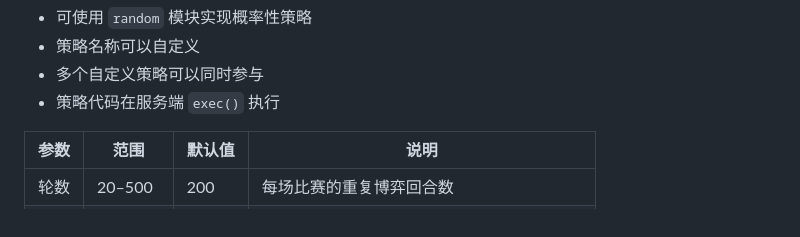
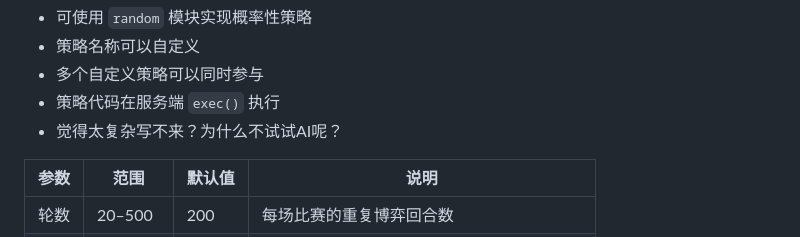
Before and after one commit to red-chamber/IPD-Tournament, a Markdown page: README.md, the part around the change. GitHub-like rendering.

```diff
--- a/README.md
+++ b/README.md
@@ -189,6 +189,7 @@ def move(my_history, opp_history):
 - 策略名称可以自定义
 - 多个自定义策略可以同时参与
 - 策略代码在服务端 `exec()` 执行
+- 觉得太复杂写不来？为什么不试试AI呢？
 
 | 参数 | 范围 | 默认值 | 说明 |
 |---|---|---|---|
```
